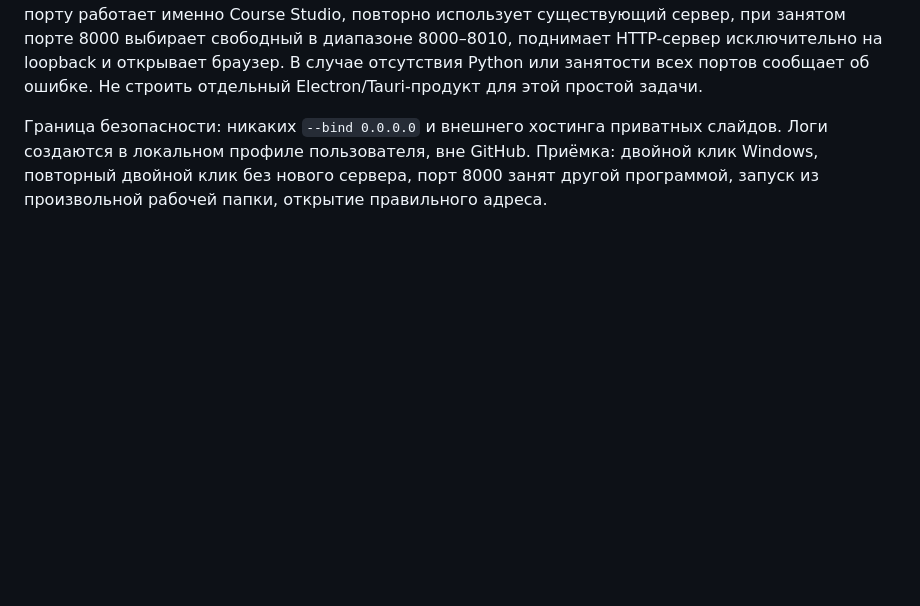
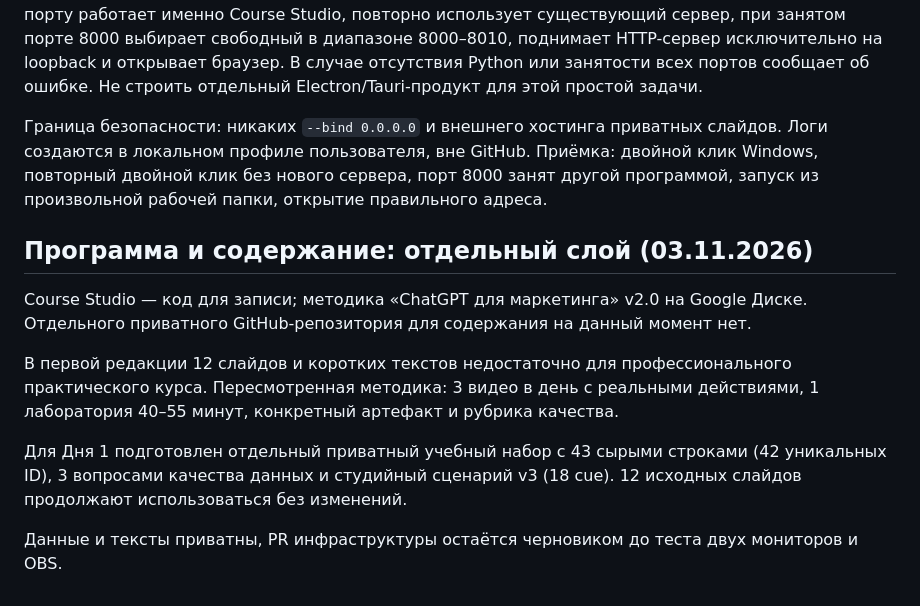
Before and after one commit to sanchezibnalehandro-dev/presentation, a Markdown page: docs/COURSE_STUDIO_V2.md, the part around the change. Rendered like a GitHub page; blank space fills up the shorter version.

```diff
--- a/docs/COURSE_STUDIO_V2.md
+++ b/docs/COURSE_STUDIO_V2.md
@@ -66,3 +66,14 @@
 На Windows из корня репозитория доступен `START_COURSE_STUDIO.cmd`, который запускает `course-studio/tools/launch_studio.py`. Python-скрипт использует стандартную библиотеку, проверяет, что на порту работает именно Course Studio, повторно использует существующий сервер, при занятом порте 8000 выбирает свободный в диапазоне 8000–8010, поднимает HTTP-сервер исключительно на loopback и открывает браузер. В случае отсутствия Python или занятости всех портов сообщает об ошибке. Не строить отдельный Electron/Tauri-продукт для этой простой задачи.
 
 Граница безопасности: никаких `--bind 0.0.0.0` и внешнего хостинга приватных слайдов. Логи создаются в локальном профиле пользователя, вне GitHub. Приёмка: двойной клик Windows, повторный двойной клик без нового сервера, порт 8000 занят другой программой, запуск из произвольной рабочей папки, открытие правильного адреса.
+
+
+## Программа и содержание: отдельный слой (03.11.2026)
+
+Course Studio — код для записи; методика «ChatGPT для маркетинга» v2.0 на Google Диске. Отдельного приватного GitHub-репозитория для содержания на данный момент нет.
+
+В первой редакции 12 слайдов и коротких текстов недостаточно для профессионального практического курса. Пересмотренная методика: 3 видео в день с реальными действиями, 1 лаборатория 40–55 минут, конкретный артефакт и рубрика качества.
+
+Для Дня 1 подготовлен отдельный приватный учебный набор с 43 сырыми строками (42 уникальных ID), 3 вопросами качества данных и студийный сценарий v3 (18 cue). 12 исходных слайдов продолжают использоваться без изменений.
+
+Данные и тексты приватны, PR инфраструктуры остаётся черновиком до теста двух мониторов и OBS.
```
Also changed, not shown: AGENTS.md (+9 -0 lines), course-studio/README.md (+13 -0 lines).
